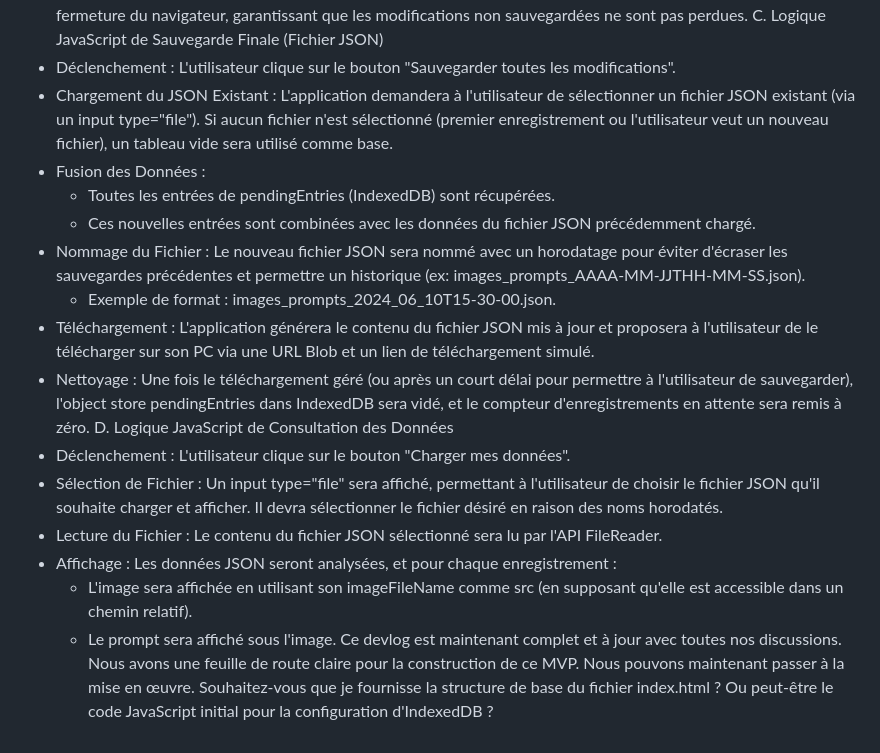
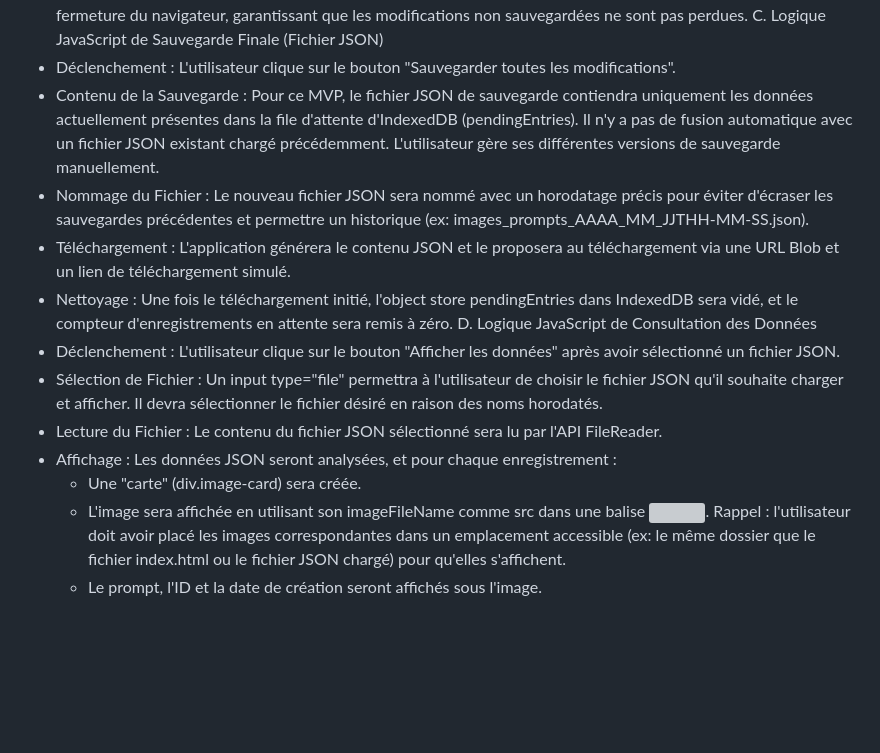
Before and after one commit to Numa-Q/Promptup, a Markdown page: devlog.md, the part around one of its changes. Rendered like a GitHub page; blank space fills up the shorter version; grey boxes are pictures that could not be loaded.

```diff
--- a/devlog.md
+++ b/devlog.md
@@ -69,20 +73,15 @@ B. Logique JavaScript de Gestion des Données Temporaires (IndexedDB)
  * Persistance en cas de "mauvaise manipulation" : Les données dans IndexedDB sont persistantes et survivent à la fermeture du navigateur, garantissant que les modifications non sauvegardées ne sont pas perdues.
 C. Logique JavaScript de Sauvegarde Finale (Fichier JSON)
  * Déclenchement : L'utilisateur clique sur le bouton "Sauvegarder toutes les modifications".
- * Chargement du JSON Existant : L'application demandera à l'utilisateur de sélectionner un fichier JSON existant (via un input type="file"). Si aucun fichier n'est sélectionné (premier enregistrement ou l'utilisateur veut un nouveau fichier), un tableau vide sera utilisé comme base.
- * Fusion des Données :
-   * Toutes les entrées de pendingEntries (IndexedDB) sont récupérées.
-   * Ces nouvelles entrées sont combinées avec les données du fichier JSON précédemment chargé.
- * Nommage du Fichier : Le nouveau fichier JSON sera nommé avec un horodatage pour éviter d'écraser les sauvegardes précédentes et permettre un historique (ex: images_prompts_AAAA-MM-JJTHH-MM-SS.json).
-   * Exemple de format : images_prompts_2024_06_10T15-30-00.json.
- * Téléchargement : L'application générera le contenu du fichier JSON mis à jour et proposera à l'utilisateur de le télécharger sur son PC via une URL Blob et un lien de téléchargement simulé.
- * Nettoyage : Une fois le téléchargement géré (ou après un court délai pour permettre à l'utilisateur de sauvegarder), l'object store pendingEntries dans IndexedDB sera vidé, et le compteur d'enregistrements en attente sera remis à zéro.
+ * Contenu de la Sauvegarde : Pour ce MVP, le fichier JSON de sauvegarde contiendra uniquement les données actuellement présentes dans la file d'attente d'IndexedDB (pendingEntries). Il n'y a pas de fusion automatique avec un fichier JSON existant chargé précédemment. L'utilisateur gère ses différentes versions de sauvegarde manuellement.
+ * Nommage du Fichier : Le nouveau fichier JSON sera nommé avec un horodatage précis pour éviter d'écraser les sauvegardes précédentes et permettre un historique (ex: images_prompts_AAAA_MM_JJTHH-MM-SS.json).
+ * Téléchargement : L'application générera le contenu JSON et le proposera au téléchargement via une URL Blob et un lien de téléchargement simulé.
+ * Nettoyage : Une fois le téléchargement initié, l'object store pendingEntries dans IndexedDB sera vidé, et le compteur d'enregistrements en attente sera remis à zéro.
 D. Logique JavaScript de Consultation des Données
- * Déclenchement : L'utilisateur clique sur le bouton "Charger mes données".
- * Sélection de Fichier : Un input type="file" sera affiché, permettant à l'utilisateur de choisir le fichier JSON qu'il souhaite charger et afficher. Il devra sélectionner le fichier désiré en raison des noms horodatés.
+ * Déclenchement : L'utilisateur clique sur le bouton "Afficher les données" après avoir sélectionné un fichier JSON.
+ * Sélection de Fichier : Un input type="file" permettra à l'utilisateur de choisir le fichier JSON qu'il souhaite charger et afficher. Il devra sélectionner le fichier désiré en raison des noms horodatés.
  * Lecture du Fichier : Le contenu du fichier JSON sélectionné sera lu par l'API FileReader.
  * Affichage : Les données JSON seront analysées, et pour chaque enregistrement :
-   * L'image sera affichée en utilisant son imageFileName comme src (en supposant qu'elle est accessible dans un chemin relatif).
-   * Le prompt sera affiché sous l'image.
-Ce devlog est maintenant complet et à jour avec toutes nos discussions. Nous avons une feuille de route claire pour la construction de ce MVP.
-Nous pouvons maintenant passer à la mise en œuvre. Souhaitez-vous que je fournisse la structure de base du fichier index.html ? Ou peut-être le code JavaScript initial pour la configuration d'IndexedDB ?
+   * Une "carte" (div.image-card) sera créée.
+   * L'image sera affichée en utilisant son imageFileName comme src dans une balise <img>. Rappel : l'utilisateur doit avoir placé les images correspondantes dans un emplacement accessible (ex: le même dossier que le fichier index.html ou le fichier JSON chargé) pour qu'elles s'affichent.
+   * Le prompt, l'ID et la date de création seront affichés sous l'image.
```
Also changed, not shown: other parts of devlog.md (+16 -12 lines).
